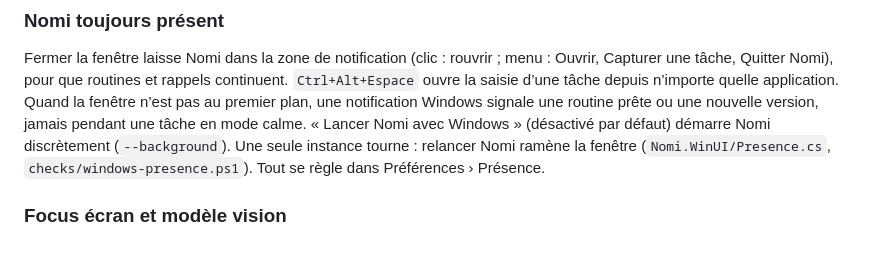
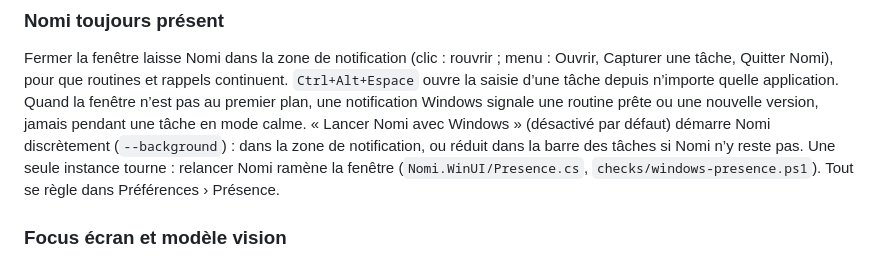
Before and after one commit to solelyian/nomi, a Markdown page: README.md, the part around the change. Rendered like a GitHub page.

Commit message:
Document the minimized start with Windows
Co-Authored-By: Devin AI <158243242+devin-ai-integration[bot]@users.noreply.github.com>

```diff
--- a/README.md
+++ b/README.md
@@ -178,7 +178,8 @@ Ouvrir, Capturer une tâche, Quitter Nomi), pour que routines et rappels continu
 Quand la fenêtre n’est pas au premier plan, une notification Windows signale une
 routine prête ou une nouvelle version, jamais pendant une tâche en mode calme.
 « Lancer Nomi avec Windows » (désactivé par défaut) démarre Nomi discrètement
-(`--background`). Une seule instance tourne : relancer Nomi ramène la fenêtre
+(`--background`) : dans la zone de notification, ou réduit dans la barre des tâches
+si Nomi n’y reste pas. Une seule instance tourne : relancer Nomi ramène la fenêtre
 (`Nomi.WinUI/Presence.cs`, `checks/windows-presence.ps1`). Tout se règle dans
 Préférences › Présence.
 
```
